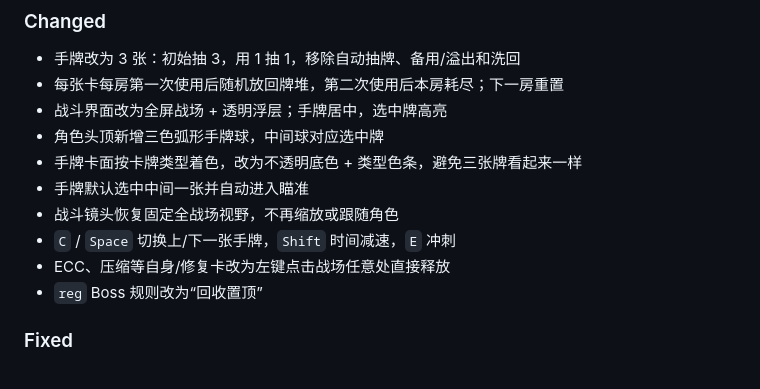
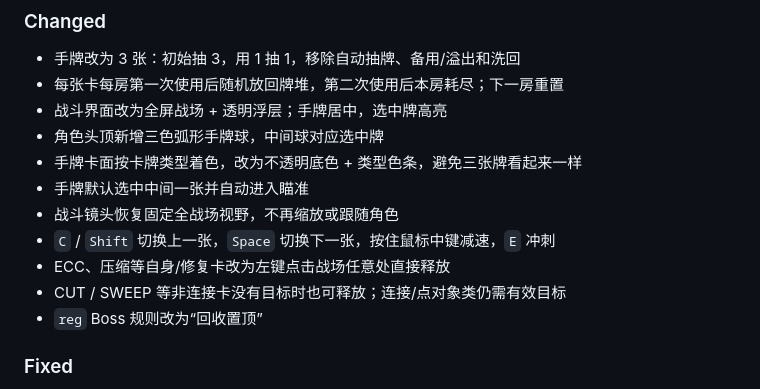
Before and after one commit to Illusion-Countdown/RE-AI, a Markdown page: CHANGELOG.md, the part around the change. Rendered like a GitHub page.

```diff
--- a/CHANGELOG.md
+++ b/CHANGELOG.md
@@ -14,8 +14,9 @@ Alpha 阶段不保证存档/接口兼容。
 - 手牌卡面按卡牌类型着色，改为不透明底色 + 类型色条，避免三张牌看起来一样
 - 手牌默认选中中间一张并自动进入瞄准
 - 战斗镜头恢复固定全战场视野，不再缩放或跟随角色
-- `C` / `Space` 切换上/下一张手牌，`Shift` 时间减速，`E` 冲刺
+- `C` / `Shift` 切换上一张，`Space` 切换下一张，按住鼠标中键减速，`E` 冲刺
 - ECC、压缩等自身/修复卡改为左键点击战场任意处直接释放
+- CUT / SWEEP 等非连接卡没有目标时也可释放；连接/点对象类仍需有效目标
 - `reg` Boss 规则改为“回收置顶”
 
 ### Fixed
```
Also changed, not shown: README.md (+2 -1 lines), docs/CONTENT.md (+4 -3 lines), screenshots/03_battle.png, 7 other files.
